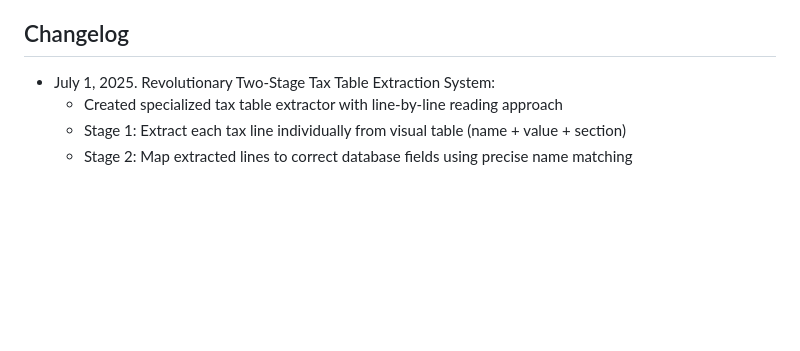
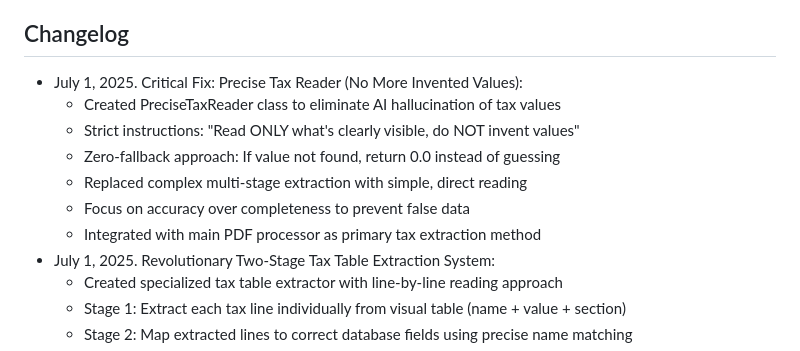
Before and after one commit to Andreycbarreto/FGbetunelxml, a Markdown page: replit.md, the part around the change. GitHub-like rendering; blank space fills up the shorter version.

Commit message:
Improve tax data extraction reliability and prevent AI from fabricating values
Implements PreciseTaxReader to prevent AI hallucination of tax values, ensuring accurate extraction by only reading visible data and returning 0.0 if not found.

Replit-Commit-Author: Agent
Replit-Commit-Session-Id: fd3d6396-e628-4471-816a-7b4df0e5d8bd
Replit-Commit-Screenshot-Url: https://storage.googleapis.com/screenshot-production-us-central1/e94e0bd0-3ac0-4296-9cdb-5c89a290afb0/59888a1e-fae5-48cc-8228-10355ff46819.jpg

```diff
--- a/replit.md
+++ b/replit.md
@@ -97,6 +97,13 @@ This is a Flask-based web application designed to process Brazilian NFe (Nota Fi
 - **Caching**: SQLAlchemy query optimization with eager loading
 
 ## Changelog
+- July 1, 2025. Critical Fix: Precise Tax Reader (No More Invented Values):
+  * Created PreciseTaxReader class to eliminate AI hallucination of tax values
+  * Strict instructions: "Read ONLY what's clearly visible, do NOT invent values"
+  * Zero-fallback approach: If value not found, return 0.0 instead of guessing
+  * Replaced complex multi-stage extraction with simple, direct reading
+  * Focus on accuracy over completeness to prevent false data
+  * Integrated with main PDF processor as primary tax extraction method
 - July 1, 2025. Revolutionary Two-Stage Tax Table Extraction System:
   * Created specialized tax table extractor with line-by-line reading approach
   * Stage 1: Extract each tax line individually from visual table (name + value + section)
```
